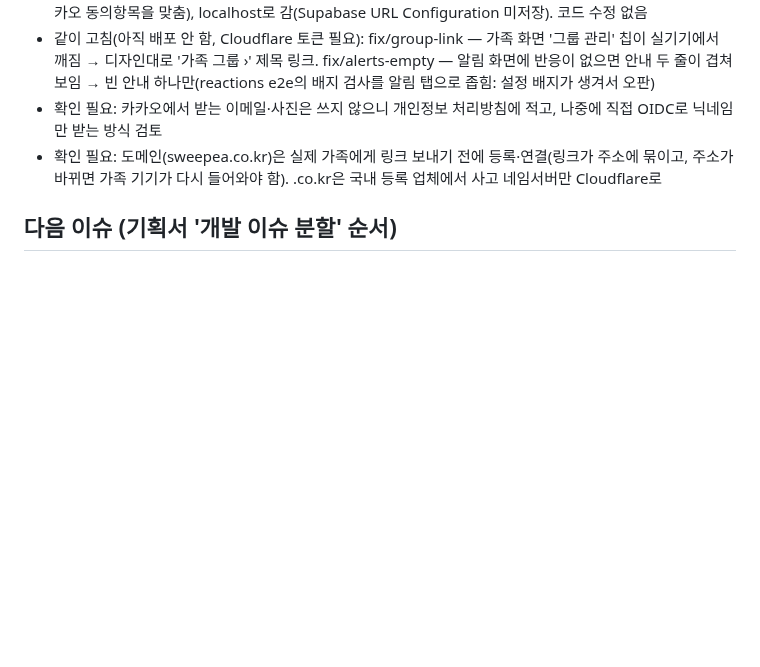
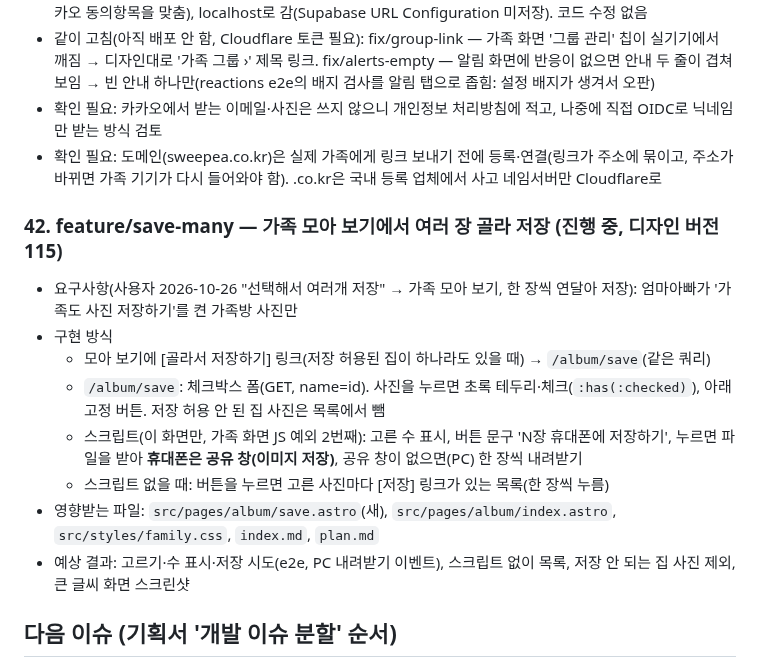
Before and after one commit to mjkang0987/sweepea, a Markdown page: plan.md, the part around the change. GitHub-like rendering; blank space fills up the shorter version.

Commit message:
chore: 계획에 여러 장 골라 저장 이슈 추가
Co-Authored-By: Claude Opus 5.5 <noreply@anthropic.com>
Claude-Session: https://claude.ai/code/session_01PGCKZQpn2dMJA8VgSfE9ov

```diff
--- a/plan.md
+++ b/plan.md
@@ -587,6 +587,17 @@
 - 확인 필요: 카카오에서 받는 이메일·사진은 쓰지 않으니 개인정보 처리방침에 적고, 나중에 직접 OIDC로 닉네임만 받는 방식 검토
 - 확인 필요: 도메인(sweepea.co.kr)은 실제 가족에게 링크 보내기 전에 등록·연결(링크가 주소에 묶이고, 주소가 바뀌면 가족 기기가 다시 들어와야 함). .co.kr은 국내 등록 업체에서 사고 네임서버만 Cloudflare로
 
+### 42. feature/save-many — 가족 모아 보기에서 여러 장 골라 저장 (진행 중, 디자인 버전 115)
+
+- 요구사항(사용자 2026-10-26 "선택해서 여러개 저장" → 가족 모아 보기, 한 장씩 연달아 저장): 엄마아빠가 '가족도 사진 저장하기'를 켠 가족방 사진만
+- 구현 방식
+  - 모아 보기에 [골라서 저장하기] 링크(저장 허용된 집이 하나라도 있을 때) → `/album/save`(같은 쿼리)
+  - `/album/save`: 체크박스 폼(GET, name=id). 사진을 누르면 초록 테두리·체크(`:has(:checked)`), 아래 고정 버튼. 저장 허용 안 된 집 사진은 목록에서 뺌
+  - 스크립트(이 화면만, 가족 화면 JS 예외 2번째): 고른 수 표시, 버튼 문구 'N장 휴대폰에 저장하기', 누르면 파일을 받아 **휴대폰은 공유 창(이미지 저장)**, 공유 창이 없으면(PC) 한 장씩 내려받기
+  - 스크립트 없을 때: 버튼을 누르면 고른 사진마다 [저장] 링크가 있는 목록(한 장씩 누름)
+- 영향받는 파일: `src/pages/album/save.astro`(새), `src/pages/album/index.astro`, `src/styles/family.css`, `index.md`, `plan.md`
+- 예상 결과: 고르기·수 표시·저장 시도(e2e, PC 내려받기 이벤트), 스크립트 없이 목록, 저장 안 되는 집 사진 제외, 큰 글씨 화면 스크린샷
+
 ## 다음 이슈 (기획서 '개발 이슈 분할' 순서)
 
 저장소는 `sweepea` 하나에 웹과 `supabase/`를 같이 둔다(혼자 개발, DB와 화면 변경을 한 PR에서 검증). iOS·안드로이드는 나중에 `sweepea-ios`, `sweepea-android`.
```
